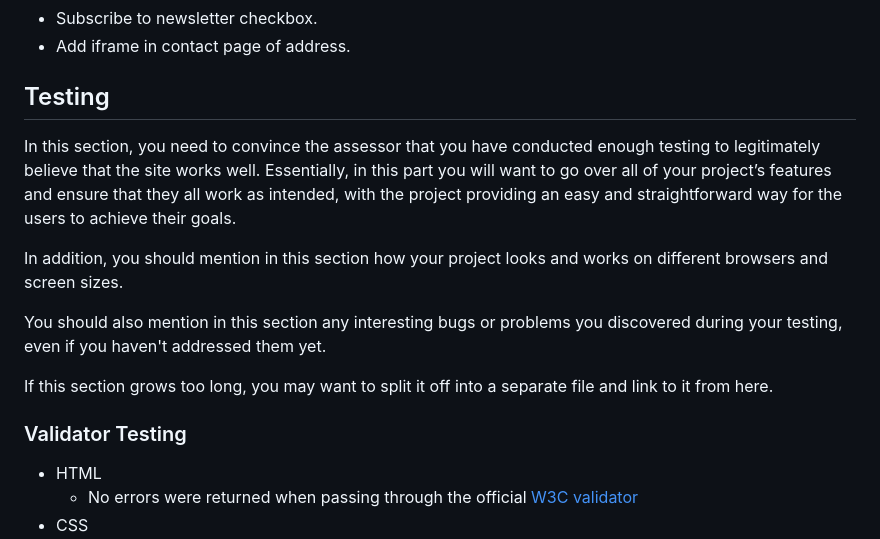
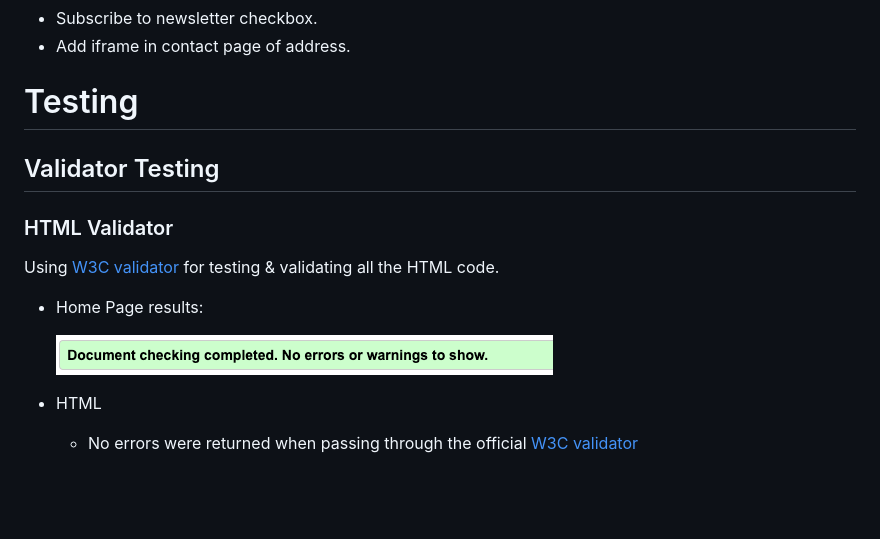
Before and after one commit to Ahmadk-g/Codeinsitute-PP1, a Markdown page: README.md, the part around the change. Rendered like a GitHub page; pictures changed too: assets/images/screenshots/index-valid.png (added); blank space fills up the shorter version.

```diff
--- a/README.md
+++ b/README.md
@@ -178,18 +178,17 @@ Our website includes various features that enhance its usability and promote a f
 - Subscribe to newsletter checkbox.
 - Add iframe in contact page of address.
 
-## Testing
+# Testing
 
-In this section, you need to convince the assessor that you have conducted enough testing to legitimately believe that the site works well. Essentially, in this part you will want to go over all of your project’s features and ensure that they all work as intended, with the project providing an easy and straightforward way for the users to achieve their goals.
+## Validator Testing
 
-In addition, you should mention in this section how your project looks and works on different browsers and screen sizes.
+### HTML Validator
 
-You should also mention in this section any interesting bugs or problems you discovered during your testing, even if you haven't addressed them yet.
+Using [W3C validator](https://validator.w3.org/nu/?doc=https%3A%2F%2Fcode-institute-org.github.io%2Flove-running-2.0%2Findex.html) for testing & validating all the HTML code.
 
-If this section grows too long, you may want to split it off into a separate file and link to it from here.
+- Home Page results:
 
-
-### Validator Testing
+  ![Home Page validator](https://github.com/Ahmadk-g/Codeinsitute-PP1/blob/main/assets/images/screenshots/index-valid.png)
 
 - HTML
   - No errors were returned when passing through the official [W3C validator](https://validator.w3.org/nu/?doc=https%3A%2F%2Fcode-institute-org.github.io%2Flove-running-2.0%2Findex.html)
```
Also changed, not shown: 1 other file.
